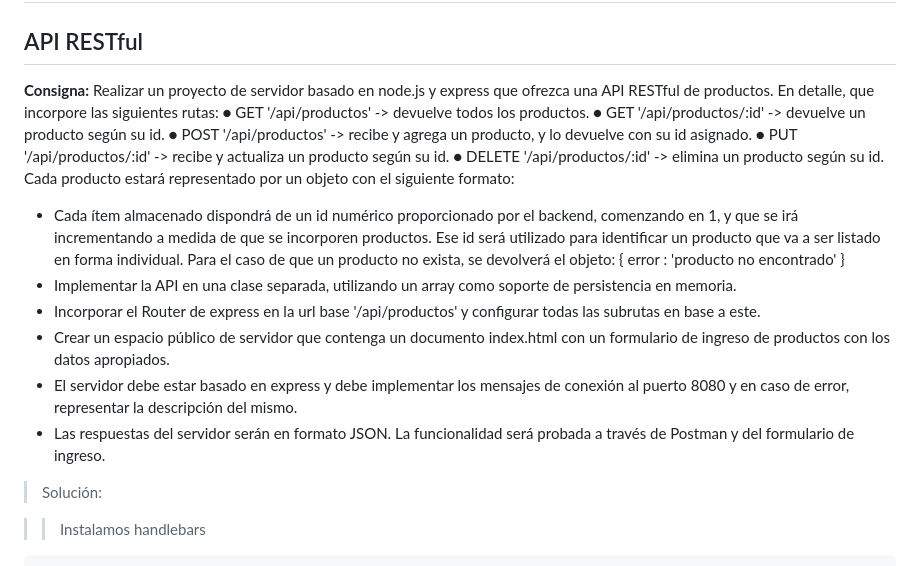
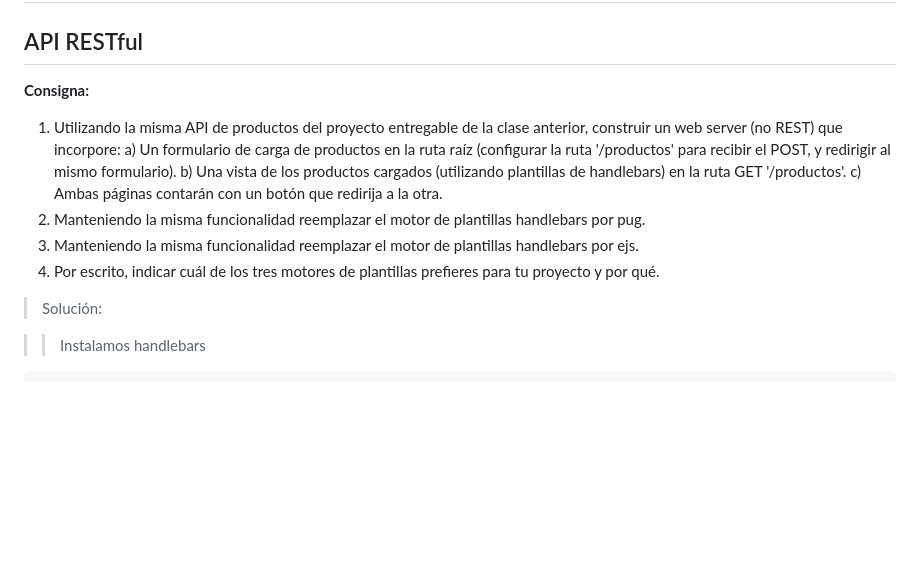
Before and after one commit to betogus/Backend-Coderhouse, a Markdown page: README.md, the part around the change. Rendered like a GitHub page; blank space fills up the shorter version.

Commit message:
se corrigieron las consignas del README

```diff
--- a/README.md
+++ b/README.md
@@ -3,32 +3,19 @@
 ## API RESTful
 
 **Consigna:**
-Realizar un proyecto de servidor basado en node.js y express que
-ofrezca una API RESTful de productos. En detalle, que incorpore las siguientes
-rutas:
-● GET '/api/productos' -> devuelve todos los productos.
-● GET '/api/productos/:id' -> devuelve un producto según su id.
-● POST '/api/productos' -> recibe y agrega un producto, y lo devuelve con su id
-asignado.
-● PUT '/api/productos/:id' -> recibe y actualiza un producto según su id.
-● DELETE '/api/productos/:id' -> elimina un producto según su id.
-Cada producto estará representado por un objeto con el siguiente formato:
-- Cada ítem almacenado dispondrá de un id numérico proporcionado por el backend,
-comenzando en 1, y que se irá incrementando a medida de que se incorporen
-productos. Ese id será utilizado para identificar un producto que va a ser listado en
-forma individual.
-Para el caso de que un producto no exista, se devolverá el objeto:
-{ error : 'producto no encontrado' }
-- Implementar la API en una clase separada, utilizando un array como soporte de
-persistencia en memoria.
-- Incorporar el Router de express en la url base '/api/productos' y configurar todas las
-subrutas en base a este.
-- Crear un espacio público de servidor que contenga un documento index.html con un
-formulario de ingreso de productos con los datos apropiados.
-- El servidor debe estar basado en express y debe implementar los mensajes de conexión
-al puerto 8080 y en caso de error, representar la descripción del mismo.
-- Las respuestas del servidor serán en formato JSON. La funcionalidad será probada a
-través de Postman y del formulario de ingreso.
+1) Utilizando la misma API de productos del proyecto entregable de la clase
+anterior, construir un web server (no REST) que incorpore:
+a) Un formulario de carga de productos en la ruta raíz (configurar la ruta
+'/productos' para recibir el POST, y redirigir al mismo formulario).
+b) Una vista de los productos cargados (utilizando plantillas de
+handlebars) en la ruta GET '/productos'.
+c) Ambas páginas contarán con un botón que redirija a la otra.
+2) Manteniendo la misma funcionalidad reemplazar el motor de plantillas
+handlebars por pug.
+3) Manteniendo la misma funcionalidad reemplazar el motor de plantillas
+handlebars por ejs.
+4) Por escrito, indicar cuál de los tres motores de plantillas prefieres para tu
+proyecto y por qué.
 
 > Solución:
 
```
